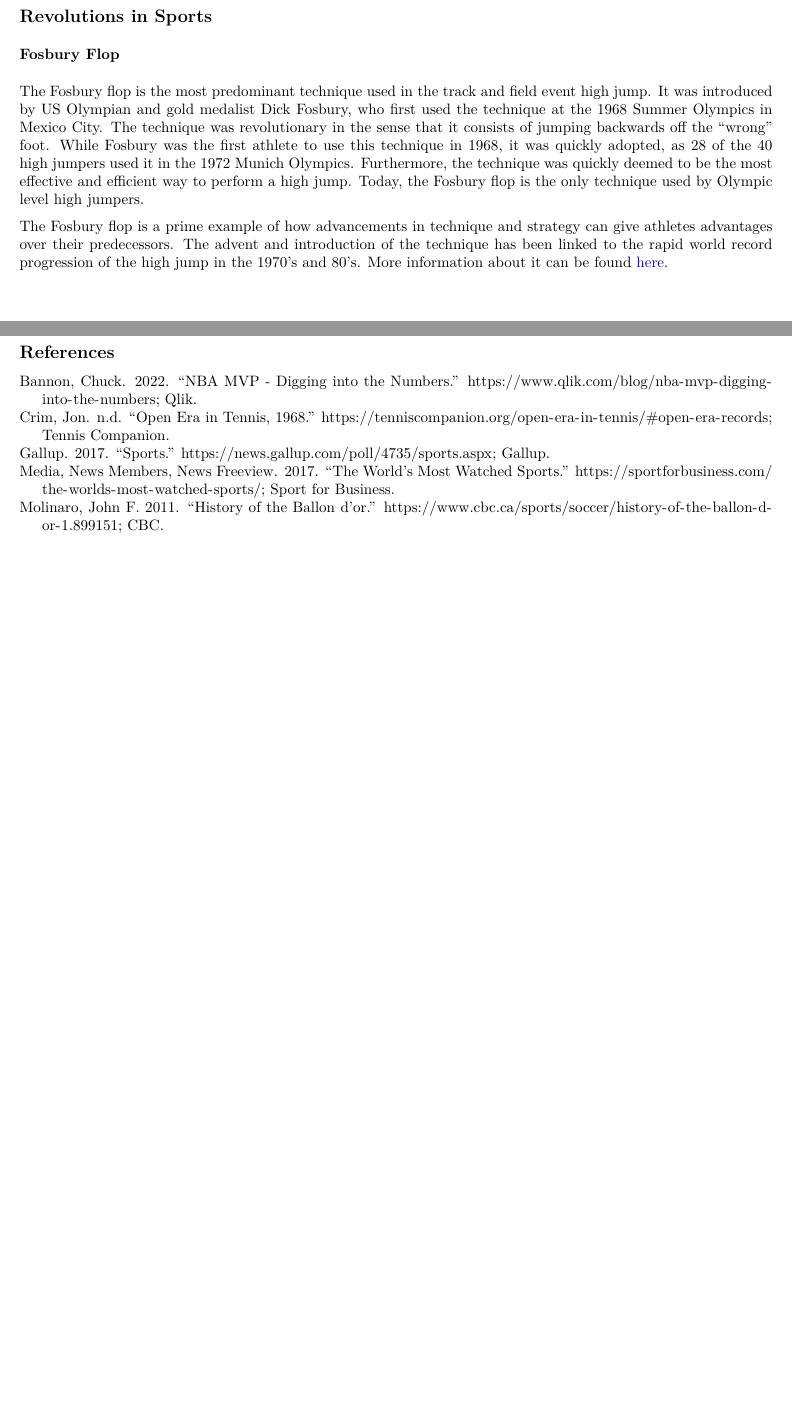
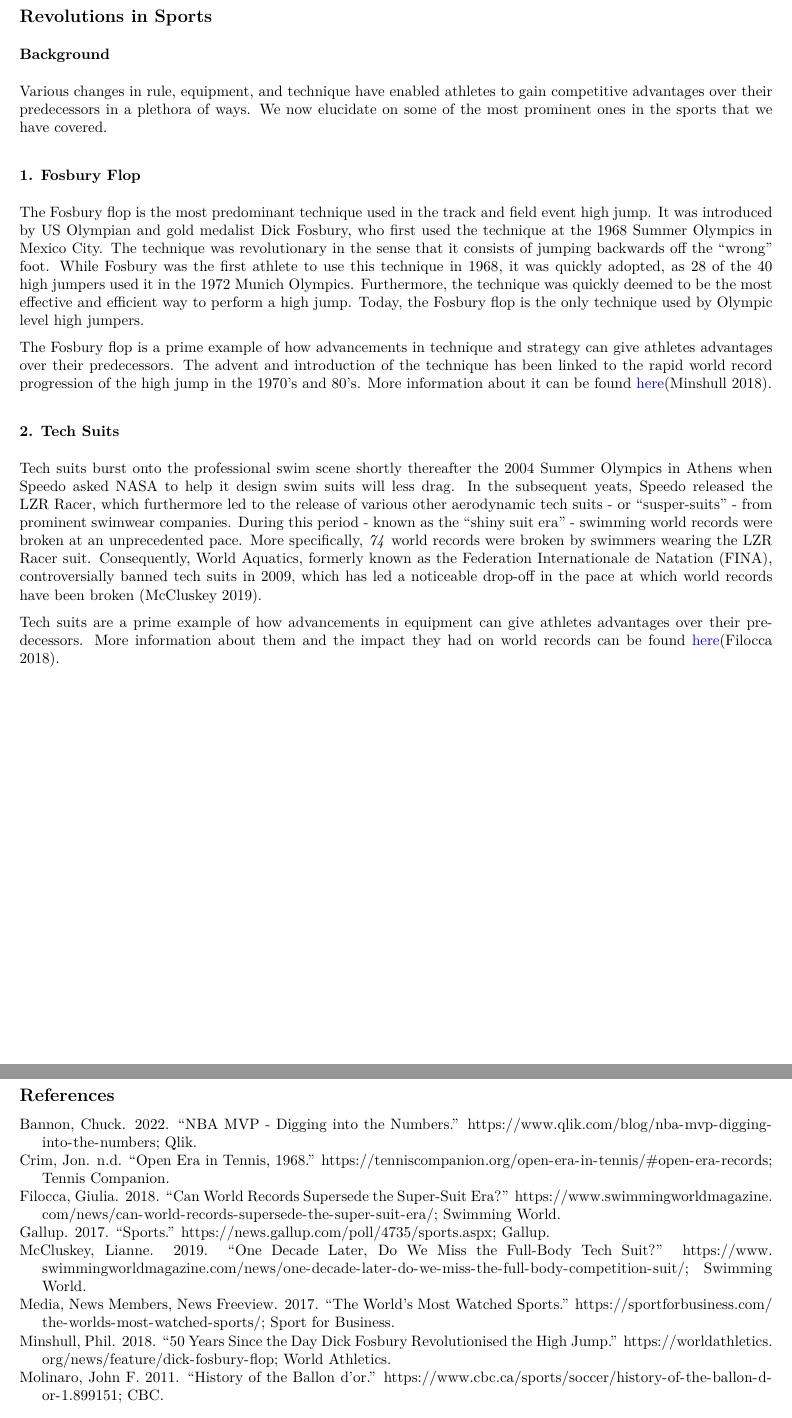
Before and after one commit to murray3625/Sports-GOAT-Project, an R Markdown document (Writings.Rmd): two parts of pages 6 and 7 of 7, joined at a grey line, cut so that both start at the same text, the shorter picture padded with empty space. The pictures show the output file Writings.pdf that the author committed with the source.

Commit message:
Added writing about swimming tech suits

```diff
--- a/Writings.Rmd
+++ b/Writings.Rmd
@@ -148,12 +148,22 @@ Competition complicates things
 
 ## Revolutions in Sports
 
-### Fosbury Flop
+### Background
+
+Various changes in rule, equipment, and technique have enabled athletes to gain competitive advantages over their predecessors in a plethora of ways. We now elucidate on some of the most prominent ones in the sports that we have covered.
+
+### 1. Fosbury Flop
 
 The Fosbury flop is the most predominant technique used in the track and field event high jump. It was introduced by US Olympian and gold medalist Dick Fosbury, who first used the technique at the 1968 Summer Olympics in Mexico City. The technique was revolutionary in the sense that it consists of jumping backwards off the "wrong" foot. While Fosbury was the first athlete to use this technique in 1968, it was quickly adopted, as 28 of the 40 high jumpers used it in the 1972 Munich Olympics. Furthermore, the technique was quickly deemed to be the most effective and efficient way to perform a high jump. Today, the Fosbury flop is the only technique used by Olympic level high jumpers.
 
-The Fosbury flop is a prime example of how advancements in technique and strategy can give athletes advantages over their predecessors. The advent and introduction of the technique has been linked to the rapid world record progression of the high jump in the 1970's and 80's. More information about it can be found [\textcolor{blue}{here}](https://worldathletics.org/news/feature/dick-fosbury-flop).
+The Fosbury flop is a prime example of how advancements in technique and strategy can give athletes advantages over their predecessors. The advent and introduction of the technique has been linked to the rapid world record progression of the high jump in the 1970's and 80's. More information about it can be found [\textcolor{blue}{here}](https://worldathletics.org/news/feature/dick-fosbury-flop)[@Flop].
 
+
+### 2. Tech Suits
+
+Tech suits burst onto the professional swim scene shortly thereafter the 2004 Summer Olympics in Athens when Speedo asked NASA to help it design swim suits will less drag. In the subsequent yeats, Speedo released the LZR Racer, which furthermore led to the release of various other aerodynamic tech suits - or "susper-suits" - from prominent swimwear companies. During this period - known as the "shiny suit era" - swimming world records were broken at an unprecedented pace. More specifically, *74* world records were broken by swimmers wearing the LZR Racer suit. Consequently, World Aquatics, formerly known as the Federation Internationale de Natation (FINA), controversially banned tech suits in 2009, which has led a noticeable drop-off in the pace at which world records have been broken [@Tech].
+
+Tech suits are a prime example of how advancements in equipment can give athletes advantages over their predecessors. More information about them and the impact they had on world records can be found [\textcolor{blue}{here}](https://www.swimmingworldmagazine.com/news/can-world-records-supersede-the-super-suit-era/)[@Tech2].
 
 \newpage
 
--- a/references.bib
+++ b/references.bib
@@ -36,3 +36,6 @@
   howpublished = "\url{https://www.qlik.com/blog/nba-mvp-digging-into-the-numbers}",
   year = 2022
 }
+
+@misc{Flop,
+  title = "50 years since the day Dick Fosbury revolutionised the high jump",
@@ -38,0 +45,5 @@
+  year = 2018
+}
+
+@misc{Tech,
+  title = "One Decade Later, Do We Miss the Full-body Tech Suit?",
@@ -38,0 +53,5 @@
+  year = 2019
+}
+
+@misc{Tech2,
+  title = "Can World Records Supersede the Super-Suit Era?",
@@ -38,0 +61,2 @@
+  year = 2018
+}
```
Also changed, not shown: Maximal Value for Increasing Distribution.R (+5 -2 lines), Writings.pdf, Writings.Rmd (2 more changed lines), references.bib (9 more changed lines).
